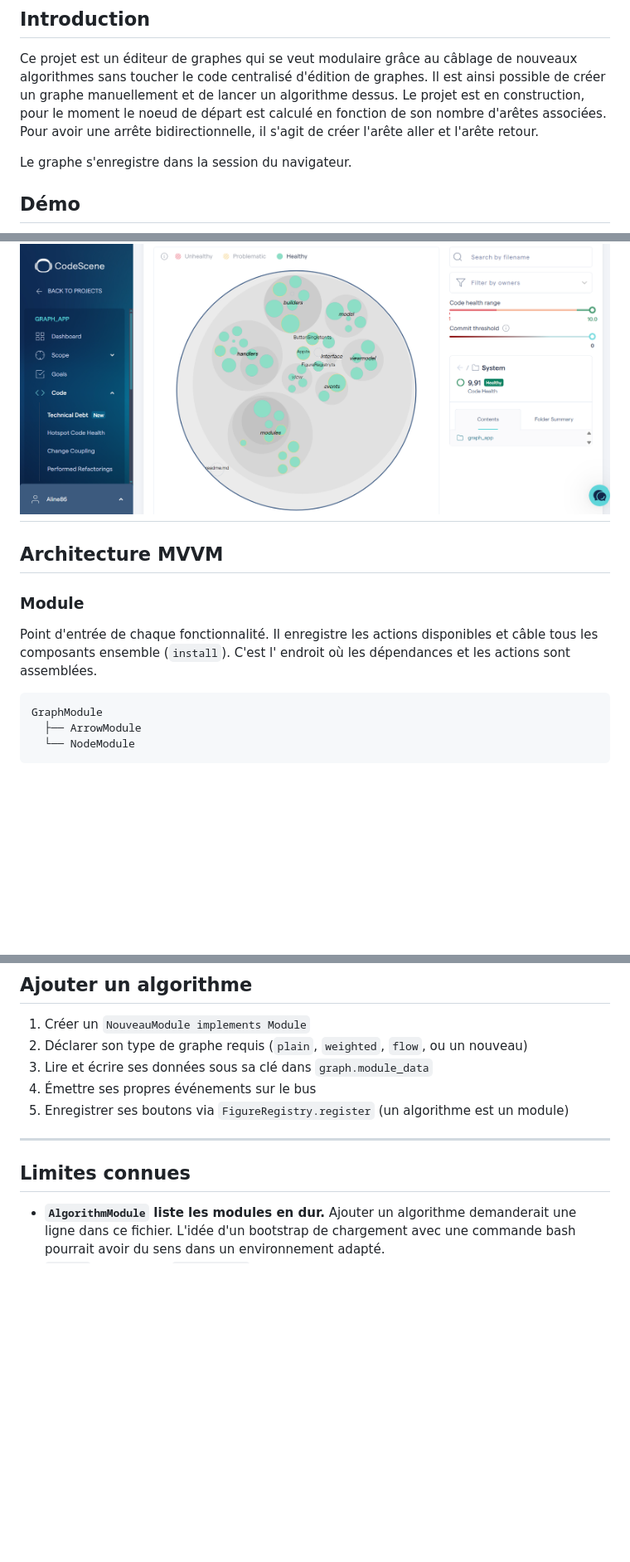
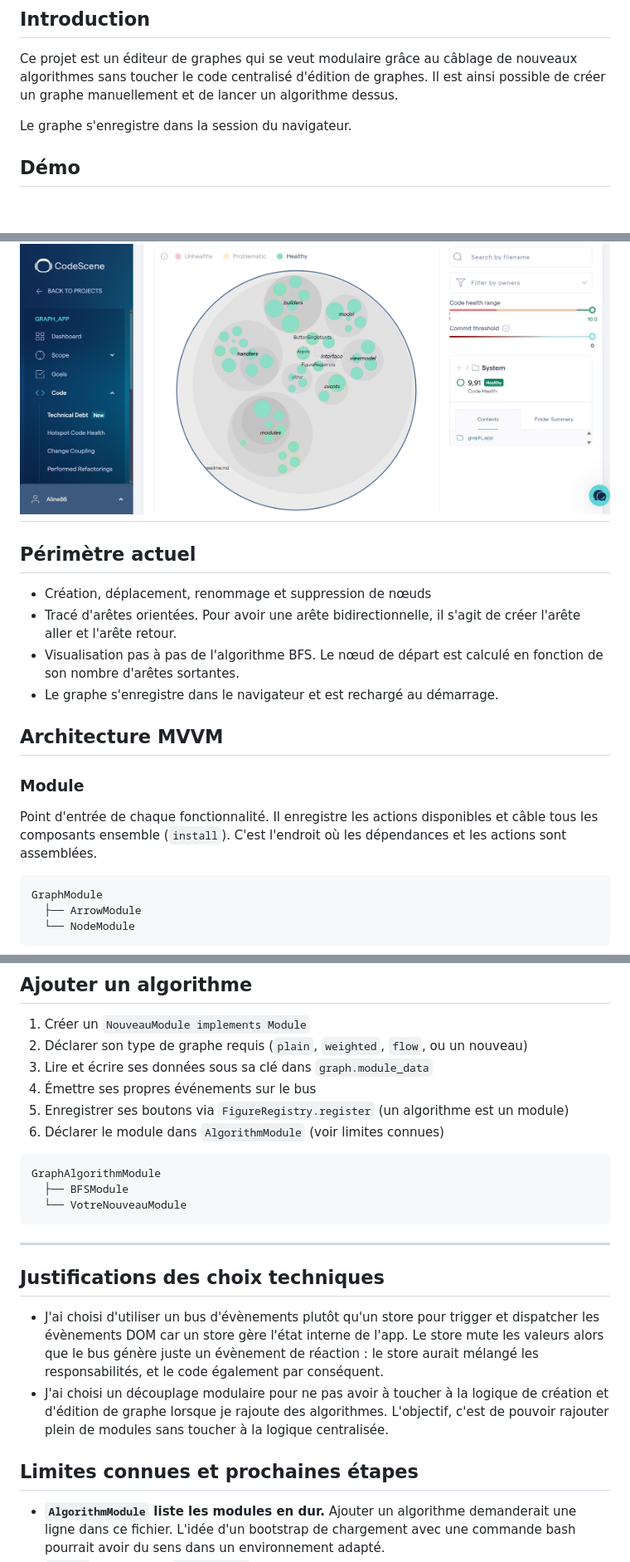
Before and after one commit to Aline86/graph_app, a Markdown page: readme.md, 3 parts joined by grey strips. Shown at 83% size. GitHub-like rendering; blank space fills up the shorter version.

````diff
--- a/readme.md
+++ b/readme.md
@@ -5,8 +5,6 @@
 ## Introduction
 
 Ce projet est un éditeur de graphes qui se veut modulaire grâce au câblage de nouveaux algorithmes sans toucher le code centralisé d'édition de graphes. Il est ainsi possible de créer un graphe manuellement et de lancer un algorithme dessus.
-Le projet est en construction, pour le moment le noeud de départ est calculé en fonction de son nombre d'arêtes associées.
-Pour avoir une arrête bidirectionnelle, il s'agit de créer l'arête aller et l'arête retour.
 
 Le graphe s'enregistre dans la session du navigateur.
 
@@ -24,11 +40,19 @@ CodeScene :
 
 ## ![Codescene](./src/assets/code_scene.png)
 
+
+## Périmètre actuel
+
+- Création, déplacement, renommage et suppression de nœuds
+- Tracé d'arêtes orientées. Pour avoir une arête bidirectionnelle, il s'agit de créer l'arête aller et l'arête retour.
+- Visualisation pas à pas de l'algorithme BFS. Le nœud de départ est calculé en fonction de son nombre d'arêtes sortantes.
+- Le graphe s'enregistre dans le navigateur et est rechargé au démarrage.
+
 ## Architecture MVVM
 
 ### Module
 
-Point d'entrée de chaque fonctionnalité. Il enregistre les actions disponibles et câble tous les composants ensemble (`install`). C'est l' endroit où les dépendances et les actions sont assemblées.
+Point d'entrée de chaque fonctionnalité. Il enregistre les actions disponibles et câble tous les composants ensemble (`install`). C'est l'endroit où les dépendances et les actions sont assemblées.
 
 ```
 GraphModule
@@ -175,10 +180,22 @@ Aucune instanciation à intercepter, aucun problème de sérialisation, et l'éd
 3. Lire et écrire ses données sous sa clé dans `graph.module_data`
 4. Émettre ses propres événements sur le bus
 5. Enregistrer ses boutons via `FigureRegistry.register` (un algorithme est un module)
+6. Déclarer le module dans `AlgorithmModule` (voir limites connues)
+```
+GraphAlgorithmModule
+  ├── BFSModule
+  └── VotreNouveauModule
+```
 
 ---
 
-## Limites connues
+## Justifications des choix techniques
+
+- J'ai choisi d'utiliser un bus d'évènements plutôt qu'un store pour trigger et dispatcher les évènements DOM car un store gère l'état interne de l'app. Le store mute les valeurs alors que le bus génère juste un évènement de réaction : le store aurait mélangé les responsabilités, et le code également par conséquent.
+- J'ai choisi un découplage modulaire pour ne pas avoir à toucher à la logique de création et d'édition de graphe lorsque je rajoute des algorithmes. L'objectif, c'est de pouvoir rajouter plein de modules sans toucher à la logique centralisée.
+
+
+## Limites connues et prochaines étapes
 
 - **`AlgorithmModule` liste les modules en dur.** Ajouter un algorithme demanderait une ligne dans ce fichier. L'idée d'un bootstrap de chargement avec une commande bash pourrait avoir du sens dans un environnement adapté.
 - **`Module` n'a pas de `uninstall()`.** Nécessaire dès qu'on bascule entre modules : retrait des écouteurs du bus, du calque SVG, des classes CSS posées sur les nœuds.
````
Also changed, not shown: other parts of readme.md (+23 -24 lines).
